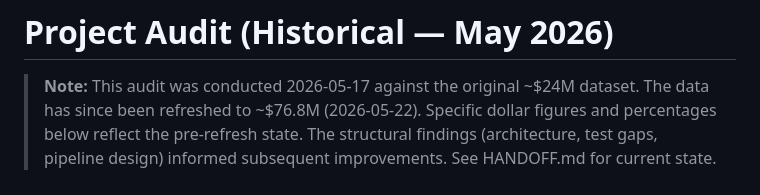
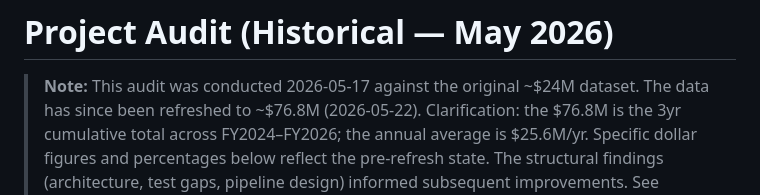
Before and after one commit to MsShawnP/channel-profitability-analysis, a Markdown page: AUDIT.md, the part around the change. Drawn GitHub-style.

```diff
--- a/AUDIT.md
+++ b/AUDIT.md
@@ -2,6 +2,8 @@
 
 > **Note:** This audit was conducted 2026-05-17 against the original ~$24M
 > dataset. The data has since been refreshed to ~$76.8M (2026-05-22).
+> Clarification: the $76.8M is the 3yr cumulative total across FY2024–FY2026;
+> the annual average is $25.6M/yr.
 > Specific dollar figures and percentages below reflect the pre-refresh
 > state. The structural findings (architecture, test gaps, pipeline design)
 > informed subsequent improvements. See HANDOFF.md for current state.
```
Also changed, not shown: CLAUDE.md (+1 -1 lines), PLAN.md (+1 -2 lines).
